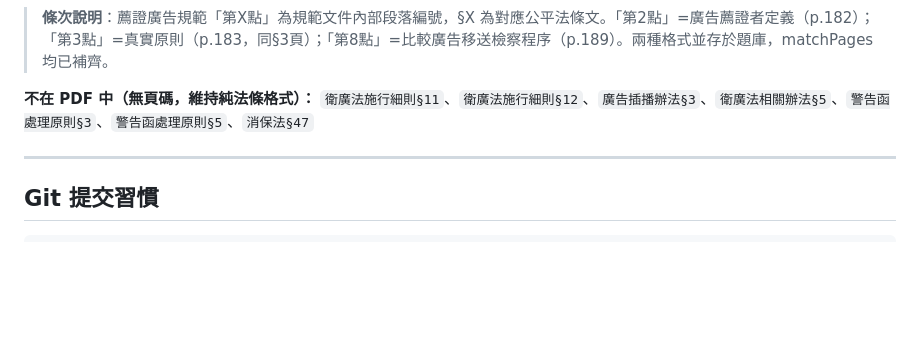
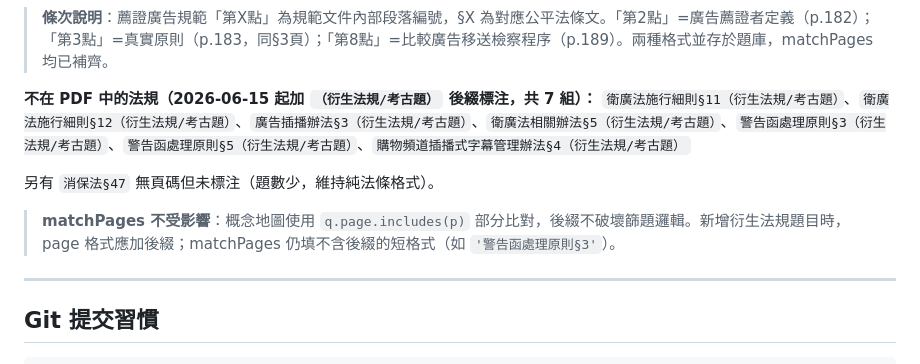
Before and after one commit to lml679939-cmyk/advertising-law, a Markdown page: CLAUDE.md, the part around the change. GitHub-like rendering; blank space fills up the shorter version.

```diff
--- a/CLAUDE.md
+++ b/CLAUDE.md
@@ -591,8 +591,12 @@ PYTHONIOENCODING=utf-8 python quiz_export/export_map.py
 
 > **條次說明**：薦證廣告規範「第X點」為規範文件內部段落編號，§X 為對應公平法條文。「第2點」=廣告薦證者定義（p.182）；「第3點」=真實原則（p.183，同§3頁）；「第8點」=比較廣告移送檢察程序（p.189）。兩種格式並存於題庫，matchPages 均已補齊。
 
-**不在 PDF 中（無頁碼，維持純法條格式）：**
-`衛廣法施行細則§11`、`衛廣法施行細則§12`、`廣告插播辦法§3`、`衛廣法相關辦法§5`、`警告函處理原則§3`、`警告函處理原則§5`、`消保法§47`
+**不在 PDF 中的法規（2026-06-15 起加 `（衍生法規/考古題）` 後綴標注，共 7 組）：**
+`衛廣法施行細則§11（衍生法規/考古題）`、`衛廣法施行細則§12（衍生法規/考古題）`、`廣告插播辦法§3（衍生法規/考古題）`、`衛廣法相關辦法§5（衍生法規/考古題）`、`警告函處理原則§3（衍生法規/考古題）`、`警告函處理原則§5（衍生法規/考古題）`、`購物頻道插播式字幕管理辦法§4（衍生法規/考古題）`
+
+另有 `消保法§47` 無頁碼但未標注（題數少，維持純法條格式）。
+
+> **matchPages 不受影響**：概念地圖使用 `q.page.includes(p)` 部分比對，後綴不破壞篩題邏輯。新增衍生法規題目時，page 格式應加後綴；matchPages 仍填不含後綴的短格式（如 `'警告函處理原則§3'`）。
 
 ---
 
```
Also changed, not shown: README.md (added, +159 -0 lines).
